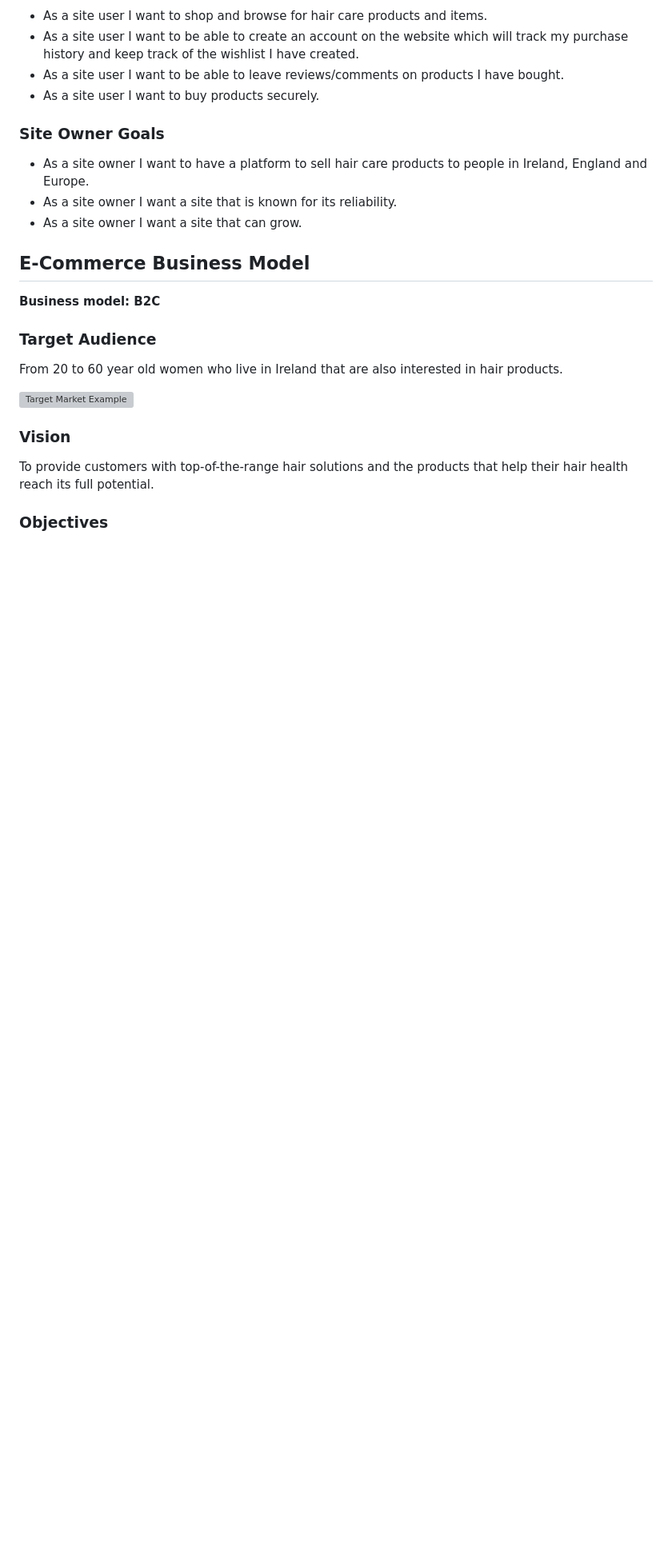
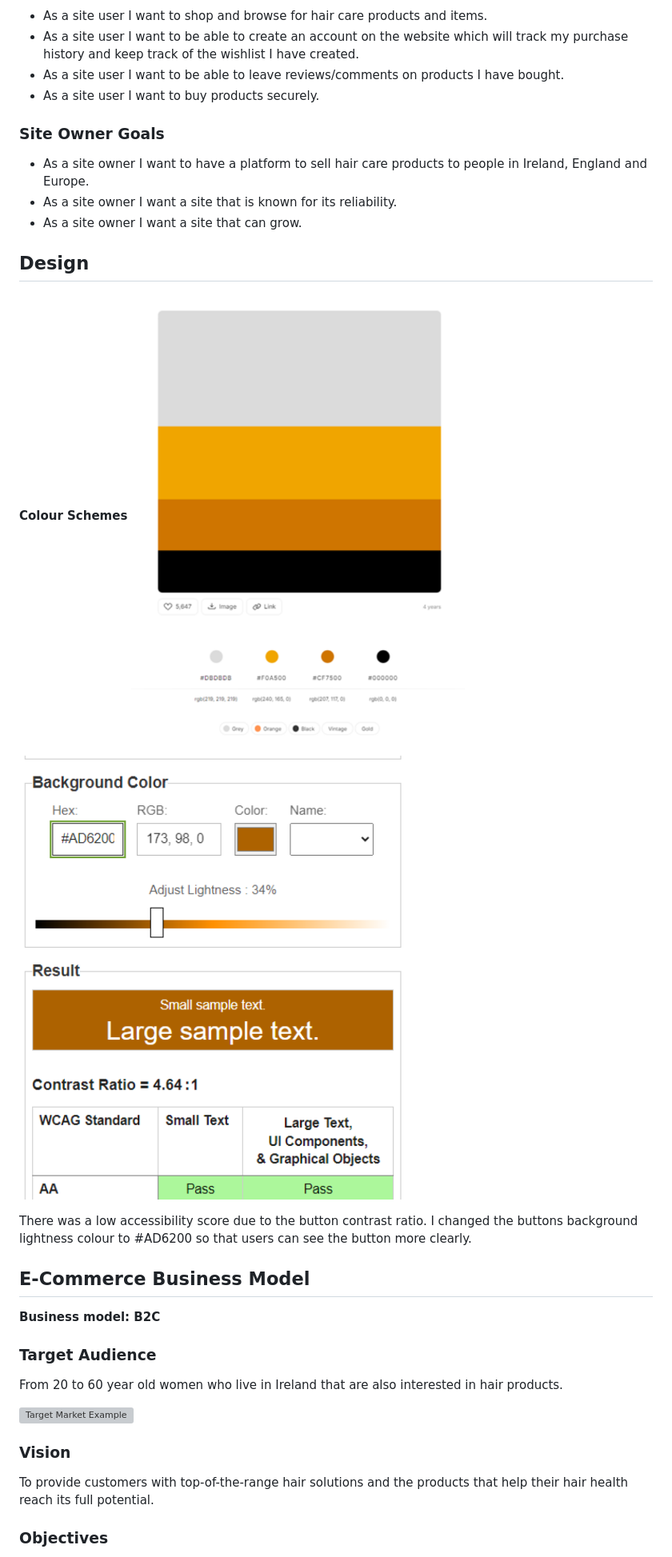
Before and after one commit to Chikayo-k/the-hair-experts, a Markdown page: README.md, the part around the change. Shown: that part at 80% size. GitHub-like rendering; pictures changed too: readme-image/button-colour.png (added), readme-image/colour-schemes.png (added); blank space fills up the shorter version; grey boxes are pictures that could not be loaded.

Commit message:
Add design senction in readme.md

```diff
--- a/README.md
+++ b/README.md
@@ -29,6 +29,16 @@ The project was designed to be easy to use and have a simple flow from product s
 - As a site owner I want to have a platform to sell hair care products to people in Ireland, England and Europe.
 - As a site owner I want a site that is known for its reliability.
 - As a site owner I want a site that can grow.
+
+## Design ##
+
+**Colour Schemes**
+![Colour scheme](readme-image/colour-schemes.png)
+
+![button colour](readme-image/button-colour.png)
+
+There was a low accessibility score due to the button contrast ratio.  I changed the buttons background lightness colour to  #AD6200 so that users can see the button more clearly.
+
 
 ## E-Commerce Business Model ##
 
```
